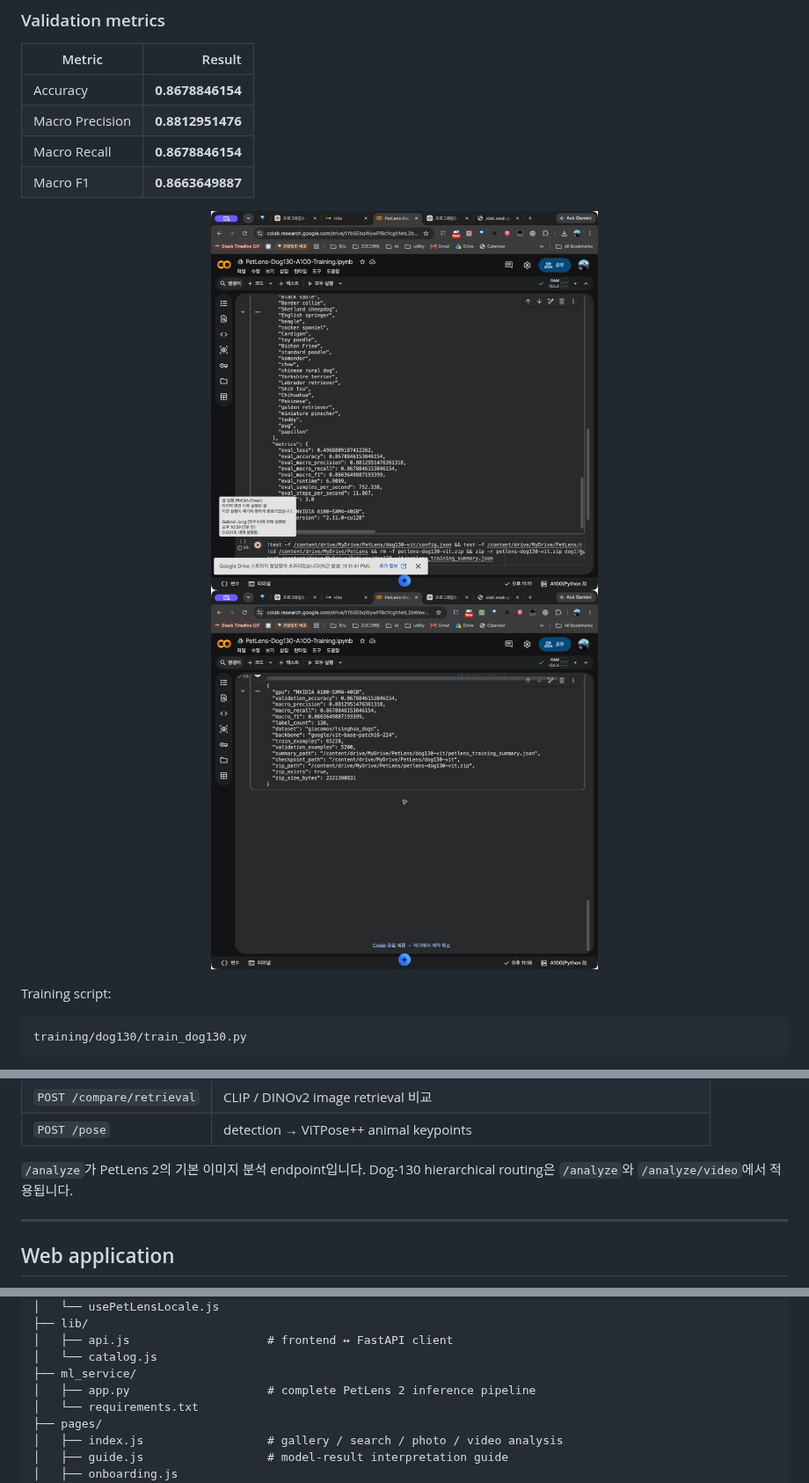
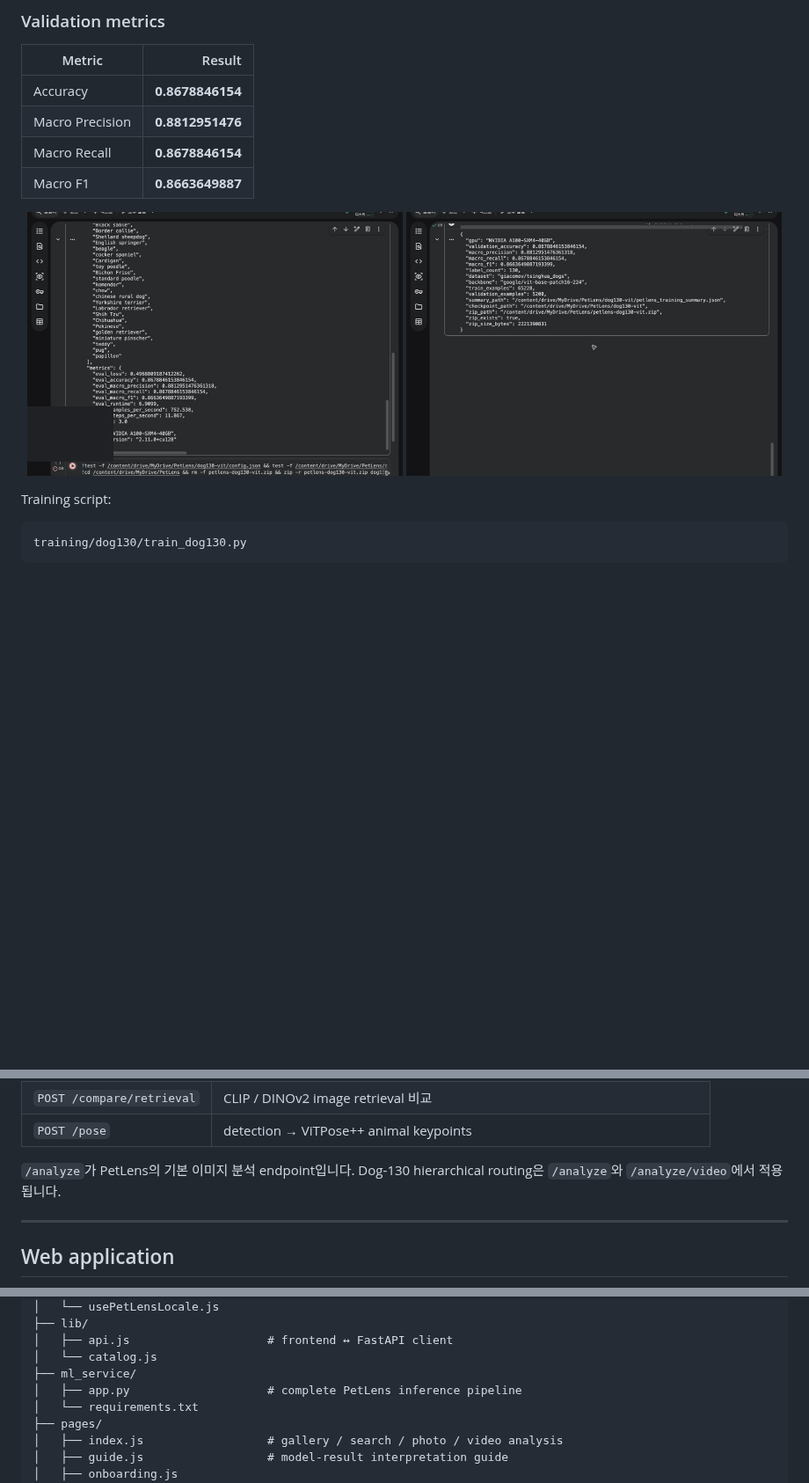
Before and after one commit to oosuhada/petlens-ai, a Markdown page: README.md, 3 parts joined by grey strips. Shown at 88% size. GitHub-like rendering; pictures changed too: docs/screenshots/dog130-training/dog130-03-training-complete.png, docs/screenshots/dog130-training/dog130-04-final-metrics.png; blank space fills up the shorter version.

```diff
--- a/README.md
+++ b/README.md
@@ -293,8 +295,8 @@ Dog branch는 `google/vit-base-patch16-224`를 `giacomov/tsinghua_dogs` 데이
 | Macro F1 | **0.8663649887** |
 
 <p align="center">
-  <img src="docs/screenshots/dog130-training/dog130-03-training-complete.png" alt="Dog-130 three-epoch training complete" width="440" />
-  <img src="docs/screenshots/dog130-training/dog130-04-final-metrics.png" alt="Dog-130 final metrics and production artifact verification" width="440" />
+  <img src="docs/screenshots/dog130-training/dog130-03-training-complete.png" alt="Dog-130 three-epoch training complete" width="49%" />
+  <img src="docs/screenshots/dog130-training/dog130-04-final-metrics.png" alt="Dog-130 final metrics and production artifact verification" width="49%" />
 </p>
 
 Training script:
@@ -347,7 +349,7 @@ FastAPI ML service의 주요 endpoint입니다.
 | `POST /compare/retrieval` | CLIP / DINOv2 image retrieval 비교 |
 | `POST /pose` | detection → ViTPose++ animal keypoints |
 
-`/analyze`가 PetLens 2의 기본 이미지 분석 endpoint입니다. Dog-130 hierarchical routing은 `/analyze`와 `/analyze/video`에서 적용됩니다.
+`/analyze`가 PetLens의 기본 이미지 분석 endpoint입니다. Dog-130 hierarchical routing은 `/analyze`와 `/analyze/video`에서 적용됩니다.
 
 ---
 
@@ -480,7 +482,7 @@ petlens-ai/
 │   ├── api.js                    # frontend ↔ FastAPI client
 │   └── catalog.js
 ├── ml_service/
-│   ├── app.py                    # complete PetLens 2 inference pipeline
+│   ├── app.py                    # complete PetLens inference pipeline
 │   └── requirements.txt
 ├── pages/
 │   ├── index.js                  # gallery / search / photo / video analysis
```
Also changed, not shown: other parts of README.md (+28 -13 lines), docs/screenshots/dog130-training/dog130-01-a100-runtime.png, docs/screenshots/dog130-training/dog130-02-training-progress.png.
